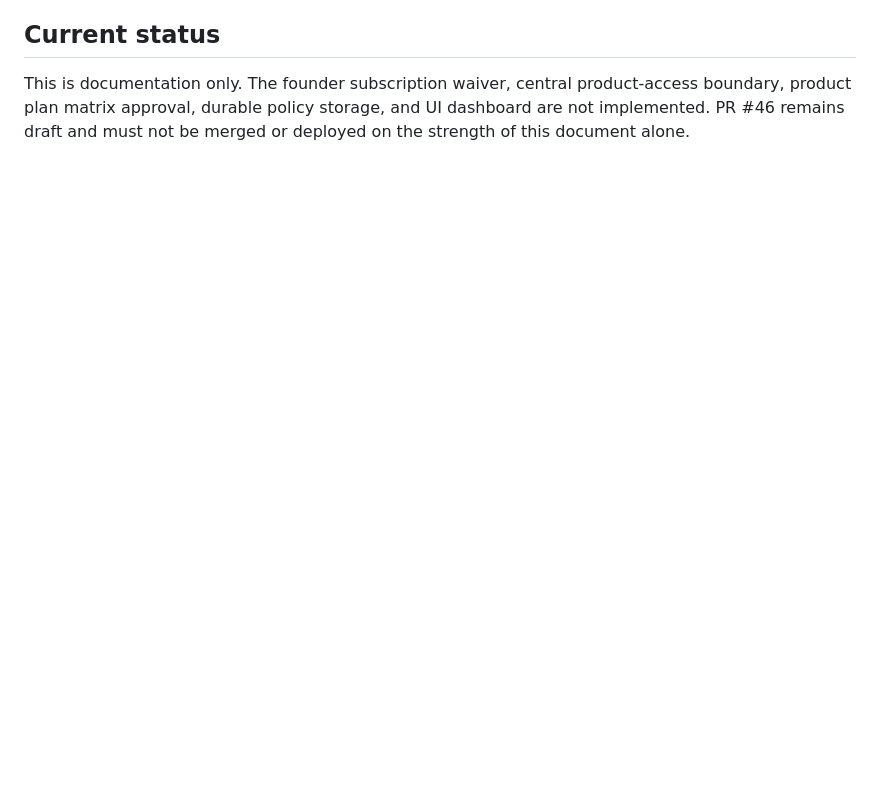
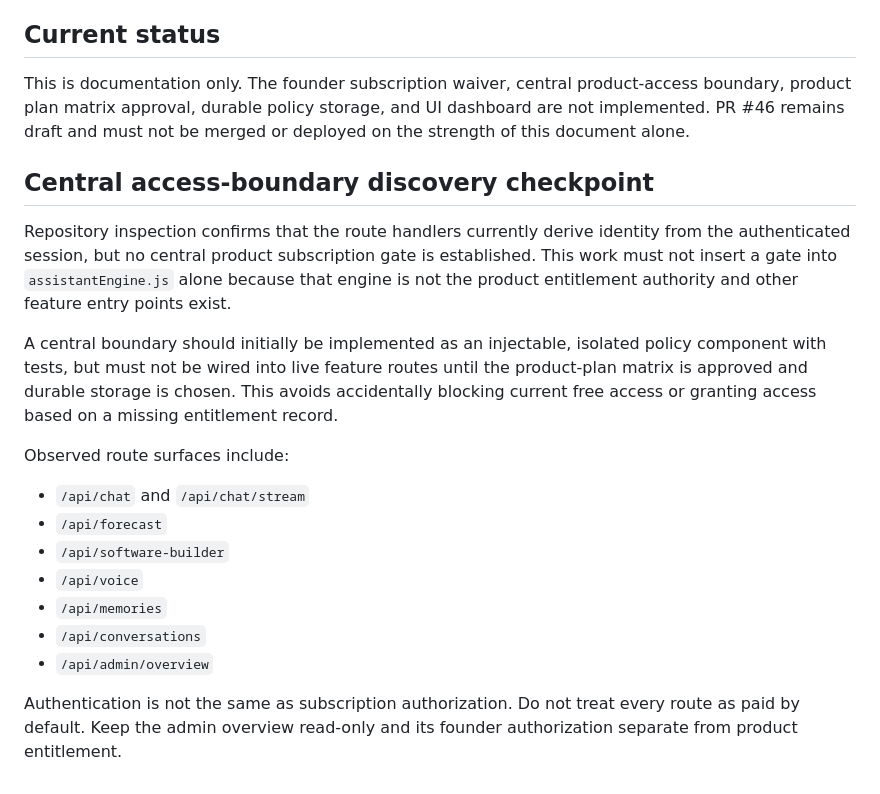
Before and after one commit to ndibeifeanyi609-cmd/ChatTBM-v3, a Markdown page: docs/FOUNDER_ADMIN_ACCESS_MATRIX.md, the part around the change. Drawn GitHub-style; blank space fills up the shorter version.

Commit message:
docs: reconcile founder design with main

```diff
--- a/docs/FOUNDER_ADMIN_ACCESS_MATRIX.md
+++ b/docs/FOUNDER_ADMIN_ACCESS_MATRIX.md
@@ -45,3 +45,21 @@ The policy record must be server-owned and tied to the stable authenticated acco
 ## Current status
 
 This is documentation only. The founder subscription waiver, central product-access boundary, product plan matrix approval, durable policy storage, and UI dashboard are not implemented. PR #46 remains draft and must not be merged or deployed on the strength of this document alone.
+
+
+## Central access-boundary discovery checkpoint
+
+Repository inspection confirms that the route handlers currently derive identity from the authenticated session, but no central product subscription gate is established. This work must not insert a gate into `assistantEngine.js` alone because that engine is not the product entitlement authority and other feature entry points exist.
+
+A central boundary should initially be implemented as an injectable, isolated policy component with tests, but must not be wired into live feature routes until the product-plan matrix is approved and durable storage is chosen. This avoids accidentally blocking current free access or granting access based on a missing entitlement record.
+
+Observed route surfaces include:
+- `/api/chat` and `/api/chat/stream`
+- `/api/forecast`
+- `/api/software-builder`
+- `/api/voice`
+- `/api/memories`
+- `/api/conversations`
+- `/api/admin/overview`
+
+Authentication is not the same as subscription authorization. Do not treat every route as paid by default. Keep the admin overview read-only and its founder authorization separate from product entitlement.
```
